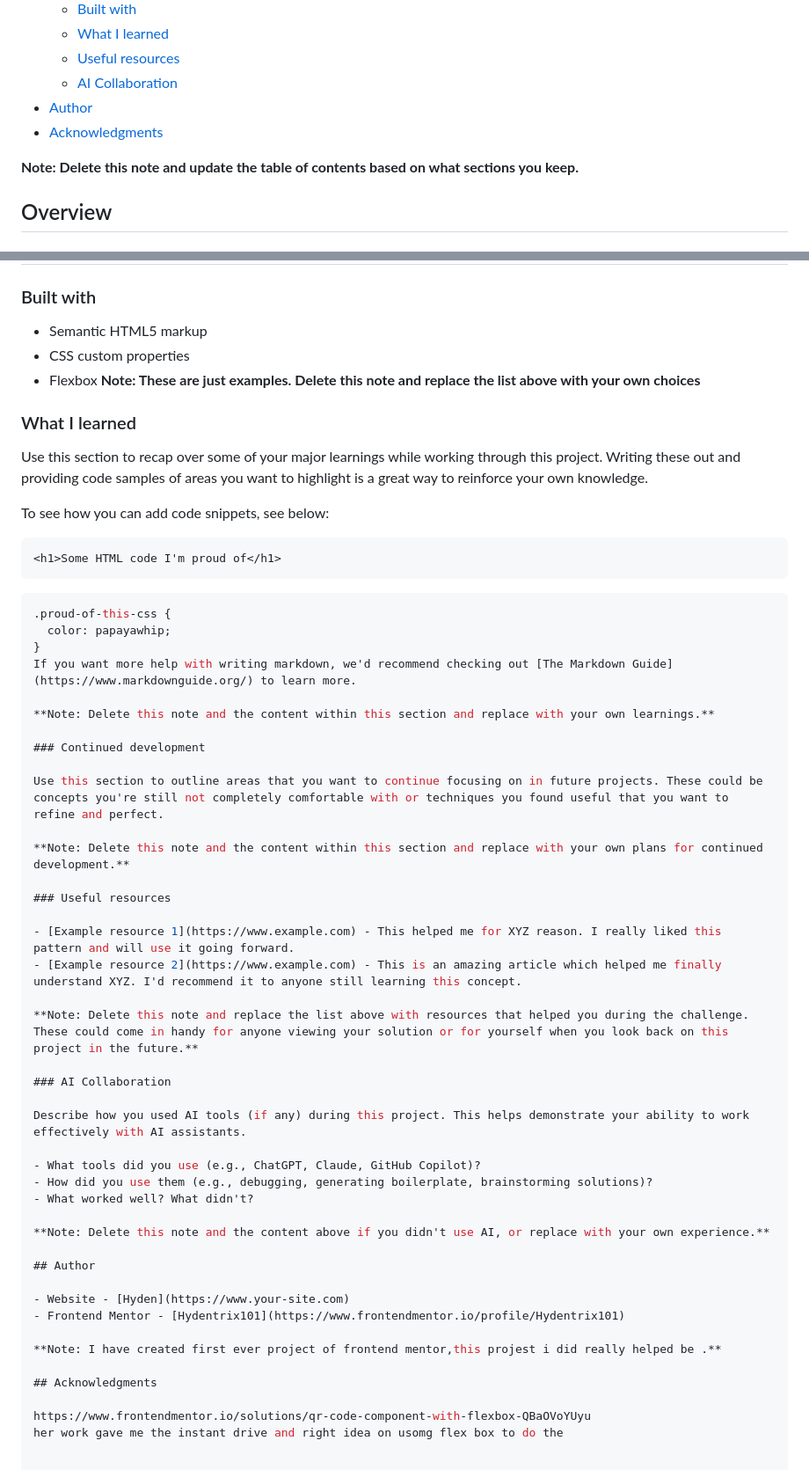
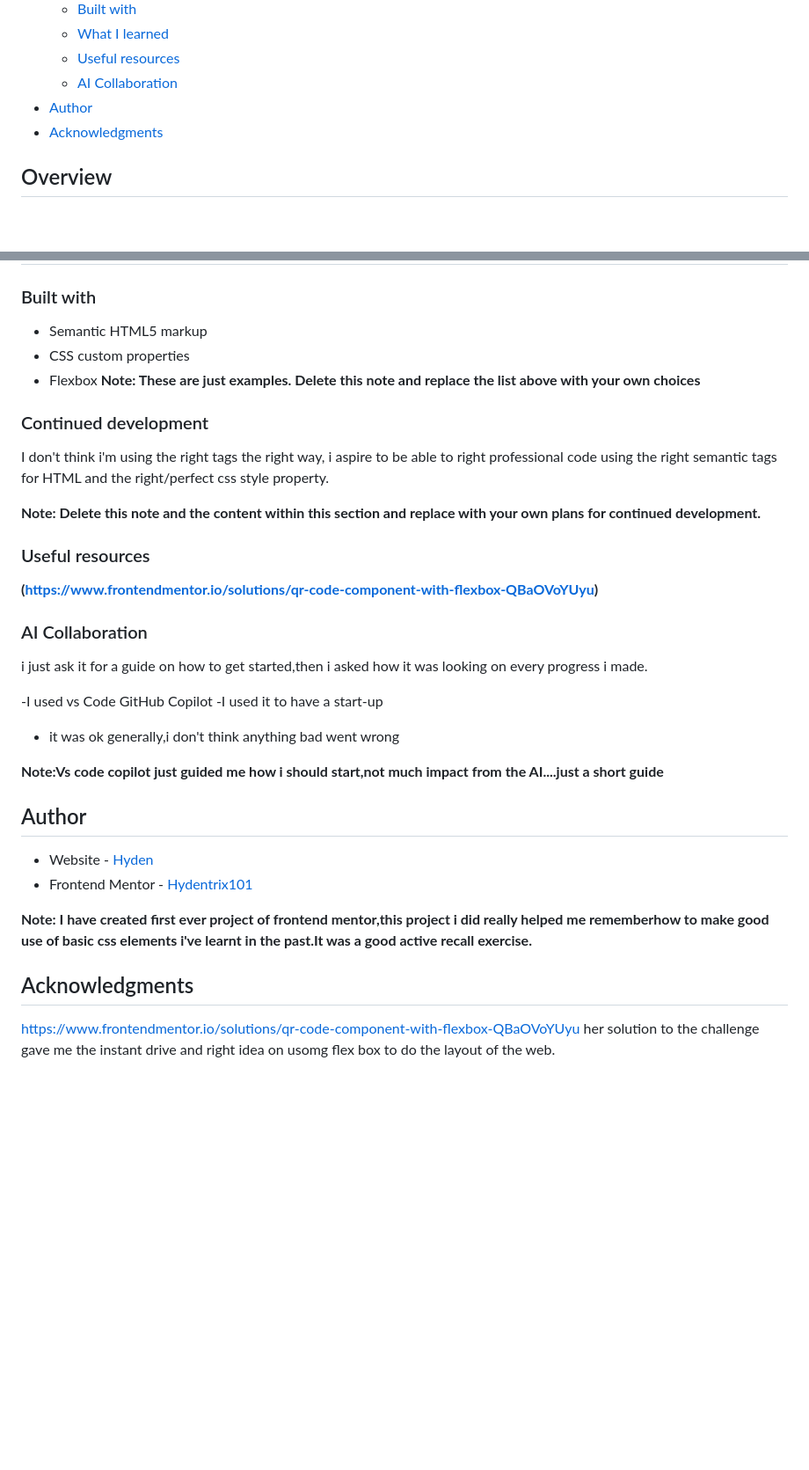
Before and after one commit to Hydentrix101/Frontend-Mentor, a Markdown page: README.md, 2 parts joined by grey strips. Shown at 88% size. GitHub-like rendering; blank space fills up the shorter version.

Commit message:
Clean up README and update project details
Removed placeholder notes and updated content in the README.

````diff
--- a/README.md
+++ b/README.md
@@ -14,8 +14,6 @@ This is a solution to the [QR code component challenge on Frontend Mentor](https
   - [AI Collaboration](#ai-collaboration)
 - [Author](#author)
 - [Acknowledgments](#acknowledgments)
-
-**Note: Delete this note and update the table of contents based on what sections you keep.**
 
 ## Overview
 
@@ -45,54 +43,34 @@ Then crop/optimize/edit your image however you like, add it to your project, and
 - Flexbox
 **Note: These are just examples. Delete this note and replace the list above with your own choices**
 
-### What I learned
-
-Use this section to recap over some of your major learnings while working through this project. Writing these out and providing code samples of areas you want to highlight is a great way to reinforce your own knowledge.
-
-To see how you can add code snippets, see below:
-
-```html
-<h1>Some HTML code I'm proud of</h1>
-```
-```css
-.proud-of-this-css {
-  color: papayawhip;
-}
-If you want more help with writing markdown, we'd recommend checking out [The Markdown Guide](https://www.markdownguide.org/) to learn more.
-
-**Note: Delete this note and the content within this section and replace with your own learnings.**
-
 ### Continued development
 
-Use this section to outline areas that you want to continue focusing on in future projects. These could be concepts you're still not completely comfortable with or techniques you found useful that you want to refine and perfect.
+I don't think i'm using the right tags the right way, i aspire to be able to right professional code using the right semantic tags for HTML and the right/perfect css style property.
 
 **Note: Delete this note and the content within this section and replace with your own plans for continued development.**
 
 ### Useful resources
 
-- [Example resource 1](https://www.example.com) - This helped me for XYZ reason. I really liked this pattern and will use it going forward.
-- [Example resource 2](https://www.example.com) - This is an amazing article which helped me finally understand XYZ. I'd recommend it to anyone still learning this concept.
-
-**Note: Delete this note and replace the list above with resources that helped you during the challenge. These could come in handy for anyone viewing your solution or for yourself when you look back on this project in the future.**
+**(https://www.frontendmentor.io/solutions/qr-code-component-with-flexbox-QBaOVoYUyu)**
 
 ### AI Collaboration
 
-Describe how you used AI tools (if any) during this project. This helps demonstrate your ability to work effectively with AI assistants.
+i just ask it for a guide on how to get started,then i asked how it was looking on every progress i made.
 
-- What tools did you use (e.g., ChatGPT, Claude, GitHub Copilot)?
-- How did you use them (e.g., debugging, generating boilerplate, brainstorming solutions)?
-- What worked well? What didn't?
+-I used vs Code GitHub Copilot
+-I used it to have a start-up
+- it was ok generally,i don't think anything bad went wrong
 
-**Note: Delete this note and the content above if you didn't use AI, or replace with your own experience.**
+**Note:Vs code copilot just guided me how i should start,not much impact from the AI....just a short guide**
 
 ## Author
 
 - Website - [Hyden](https://www.your-site.com)
 - Frontend Mentor - [Hydentrix101](https://www.frontendmentor.io/profile/Hydentrix101)
 
-**Note: I have created first ever project of frontend mentor,this projest i did really helped be .**
+**Note: I have created first ever project of frontend mentor,this project i did really helped me rememberhow to make good use of basic css elements i've learnt in the past.It was a good active recall exercise.**
 
 ## Acknowledgments
 
 https://www.frontendmentor.io/solutions/qr-code-component-with-flexbox-QBaOVoYUyu
-her work gave me the instant drive and right idea on usomg flex box to do the
+her solution to the challenge gave me the instant drive and right idea on usomg flex box to do the layout of the web.
````
